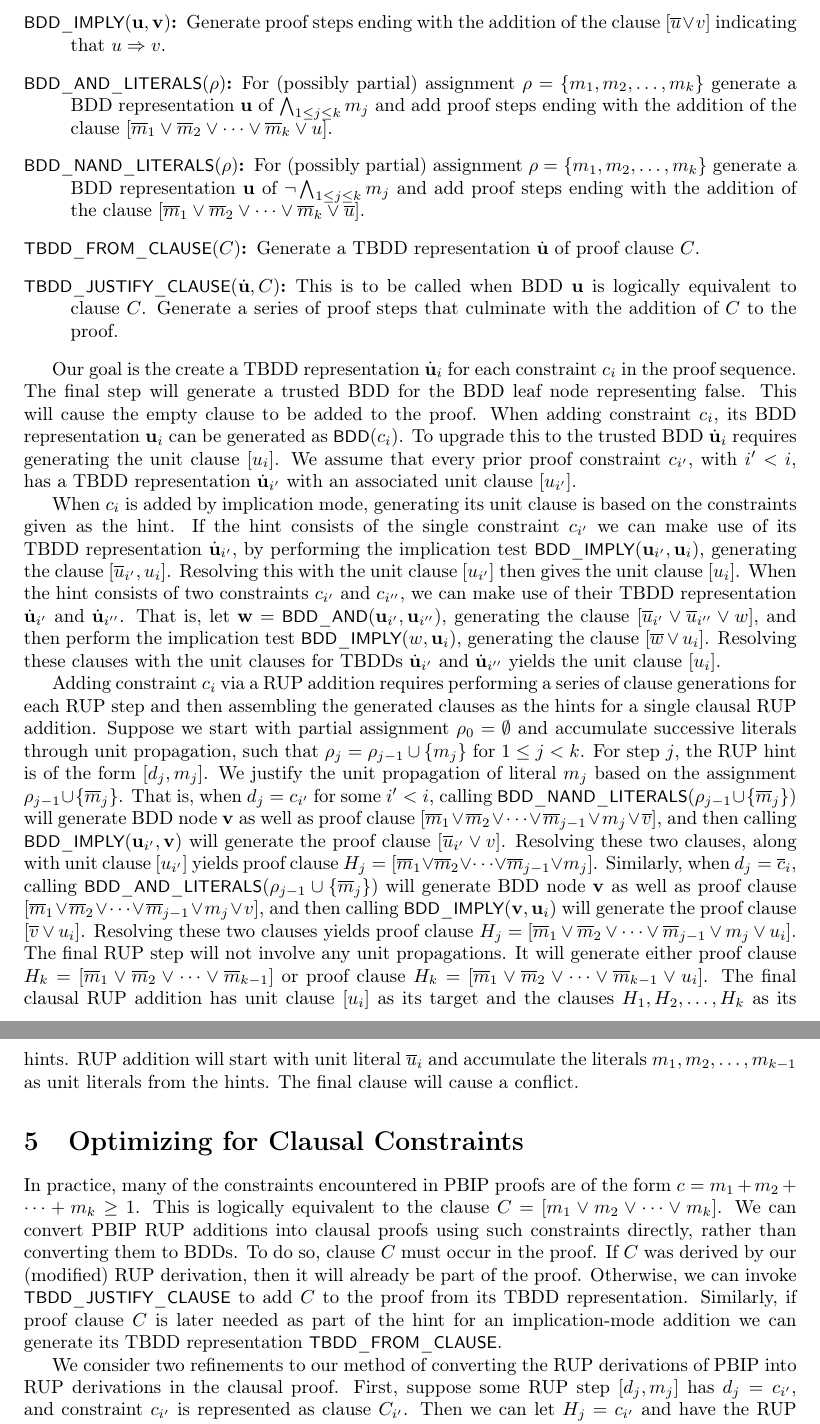
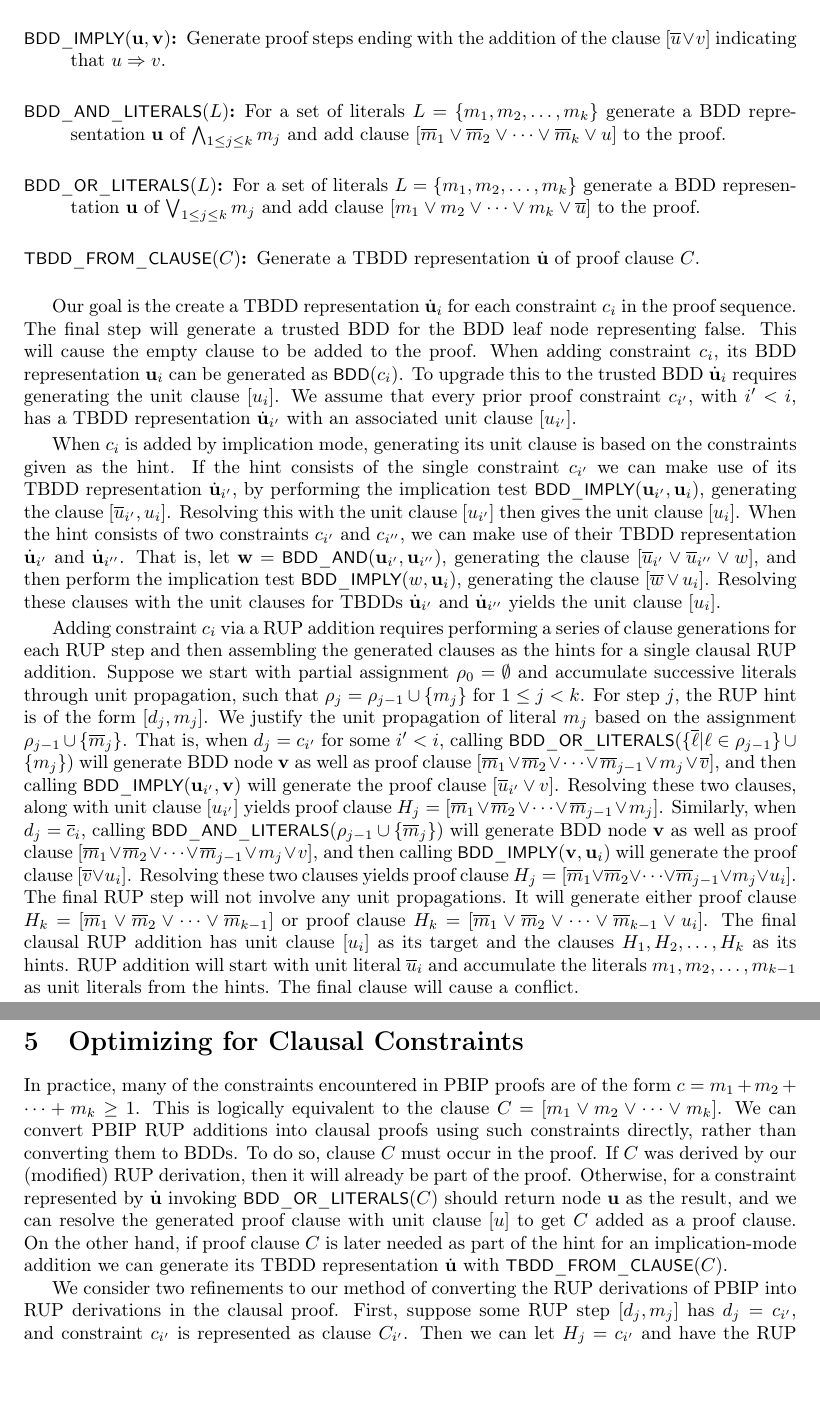
Before and after one commit to rebryant/pbip, a LaTeX paper (doc/pbip-notes.tex): two parts of pages 5 and 6 of 6, joined at a grey line, cut so that both start at the same text, the shorter picture padded with empty space. Compiled offline with pdfLaTeX.

Commit message:
Revised presentation

```diff
--- a/doc/pbip-notes.tex
+++ b/doc/pbip-notes.tex
@@ -430,16 +430,13 @@ We assume our trusted BDD package implements the following operations
 \item[$\fname{BDD\_AND}(\nodeu, \nodev)$:] Compute BDD $\nodew$ as the conjunction of BDDs $\nodeu$ and $\nodev$.  Also generate proof steps ending with the addition of the clause $[\obar{u} \lor \obar{v} \lor w]$ proving the $(u \land v) \imply w$.
 \item[$\fname{BDD\_IMPLY}(\nodeu, \nodev)$:]
   Generate proof steps ending with the addition of the clause $[\obar{u} \lor v]$ indicating that $u \imply v$.
-\item[$\fname{BDD\_AND\_LITERALS}(\assign)$:] For (possibly partial) assignment $\assign = \{\mlit_1, \mlit_2, \ldots, \mlit_k\}$
+\item[$\fname{BDD\_AND\_LITERALS}(L)$:] For a set of literals $L = \{\mlit_1, \mlit_2, \ldots, \mlit_k\}$
   generate a BDD representation $\nodeu$ of $\bigwedge_{1 \leq j \leq k} \mlit_j$ and add
-  proof steps ending with the addition of the clause $[\obar{\mlit}_1 \lor \obar{\mlit}_2 \lor \cdots \lor \obar{\mlit}_k \lor u]$.
-\item[$\fname{BDD\_NAND\_LITERALS}(\assign)$:] For (possibly partial) assignment $\assign = \{\mlit_1, \mlit_2, \ldots, \mlit_k\}$
-  generate a BDD representation $\nodeu$ of $\boolnot \bigwedge_{1 \leq j \leq k} \mlit_j$ and add
-  proof steps ending with the addition of the clause $[\obar{\mlit}_1 \lor \obar{\mlit}_2 \lor \cdots \lor \obar{\mlit}_k \lor \obar{u}]$.
+  clause $[\obar{\mlit}_1 \lor \obar{\mlit}_2 \lor \cdots \lor \obar{\mlit}_k \lor u]$ to the proof.
+\item[$\fname{BDD\_OR\_LITERALS}(L)$:] For a set of literals $L = \{\mlit_1, \mlit_2, \ldots, \mlit_k\}$
+  generate a BDD representation $\nodeu$ of $\bigvee_{1 \leq j \leq k} \mlit_j$ and add
+  clause $[\mlit_1 \lor \mlit_2 \lor \cdots \lor \mlit_k \lor \obar{u}]$ to the proof.
 \item[$\fname{TBDD\_FROM\_CLAUSE}(C)$:] Generate a TBDD representation $\trust{\nodeu}$ of proof clause $C$.
-\item[$\fname{TBDD\_JUSTIFY\_CLAUSE}(\trust{\nodeu}, C)$:]
-This is to be called when BDD $\nodeu$ is logically equivalent to clause $C$.
-Generate a series of proof steps that culminate with the addition of $C$ to the proof.
 \end{description}
 
 Our goal is the create a TBDD representation $\trust{\nodeu}_i$ for
@@ -480,7 +477,7 @@ justify the unit propagation of literal $\mlit_j$ based on the
 assignment
 $\assign_{j-1} \cup \{ \obar{\mlit}_{j} \}$.
 That is, when $d_j = c_{i'}$ for some $i' < i$, calling
-$\fname{BDD\_NAND\_LITERALS}(\assign_{j-1} \cup \{ \obar{\mlit}_j \})$ will generate BDD node $\nodev$
+$\fname{BDD\_OR\_LITERALS}(\{ \obar{\lit} | \lit \in \assign_{j-1} \} \cup \{ \mlit_j \})$ will generate BDD node $\nodev$
 as well as proof clause
 $[\obar{\mlit}_1 \lor \obar{\mlit}_2 \lor \cdots \lor  \obar{\mlit}_{j-1} \lor \mlit_j \lor \obar{v}]$,
 and then calling $\fname{BDD\_IMPLY}(\nodeu_{i'}, \nodev)$
@@ -515,11 +512,13 @@ We can convert PBIP RUP additions into clausal proofs
 using such constraints directly, rather than converting
 them to BDDs.
 To do so, clause $C$ must occur in the proof.  If $C$ was derived by our (modified) RUP
-derivation, then it will already be part of the proof.  Otherwise, we can invoke
-$\fname{TBDD\_JUSTIFY\_CLAUSE}$ to add $C$ to the proof from its TBDD representation.
-Similarly, if proof clause $C$ is later needed as part of the hint for an implication-mode addition
-we can generate its TBDD representation
-$\fname{TBDD\_FROM\_CLAUSE}$.
+derivation, then it will already be part of the proof.  Otherwise, for a constraint represented by $\trust{\nodeu}$
+invoking
+$\fname{BDD\_OR\_LITERALS}(C)$ should return node $\nodeu$ as the result, and we can resolve the generated proof clause with unit clause $[u]$
+to get $C$ added as a proof clause.
+On the other hand, if proof clause $C$ is later needed as part of the hint for an implication-mode addition
+we can generate its TBDD representation $\trust{\nodeu}$ with
+$\fname{TBDD\_FROM\_CLAUSE}(C)$.
 
 We consider two refinements to our method of converting the RUP
 derivations of PBIP into RUP derivations in the clausal proof.  First,
```
Also changed, not shown: doc/pbip-notes.pdf.
